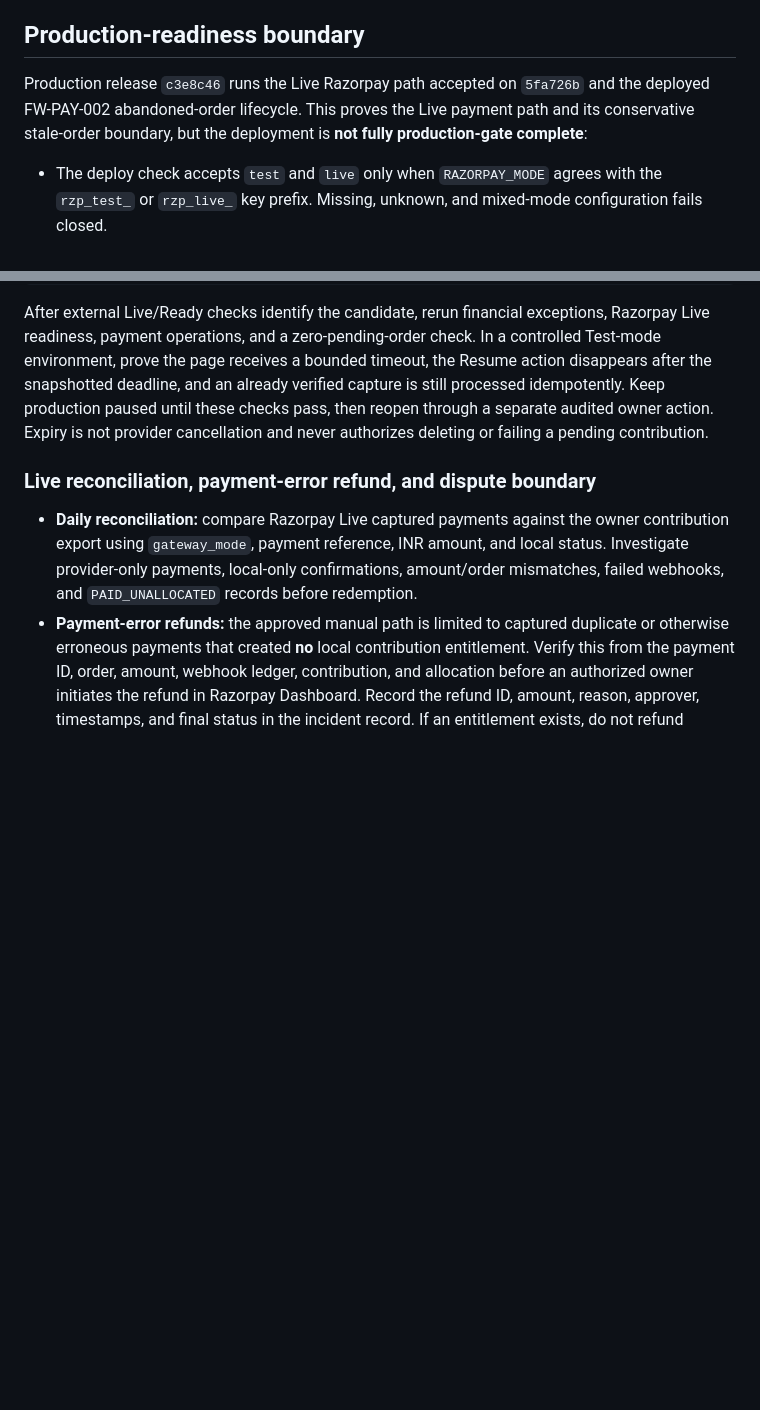
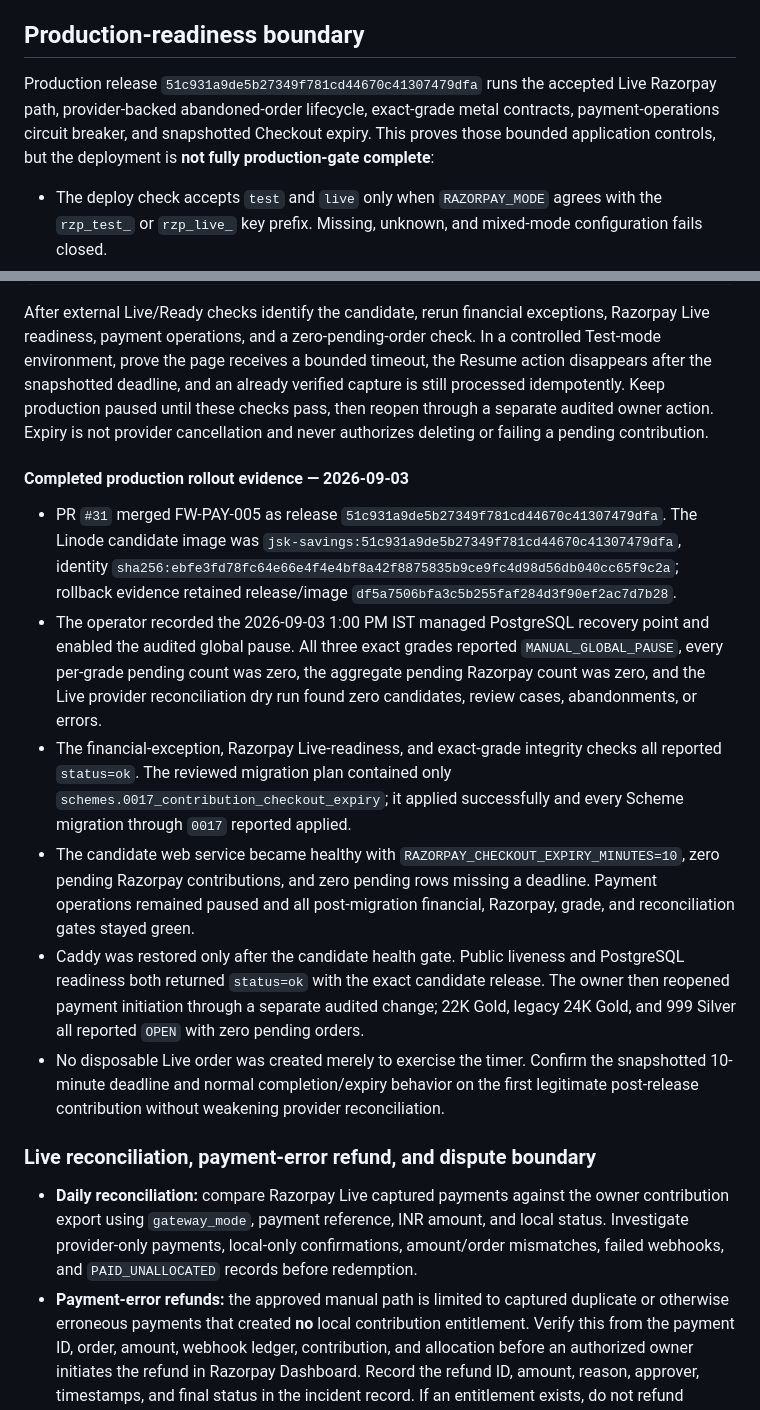
Before and after one commit to rajeshr188/jsk-ss, a Markdown page: docs/PRODUCTION_DEPLOYMENT.md, 2 parts joined by grey strips. Rendered like a GitHub page; blank space fills up the shorter version.

Commit message:
Record checkout expiry production rollout

```diff
--- a/docs/PRODUCTION_DEPLOYMENT.md
+++ b/docs/PRODUCTION_DEPLOYMENT.md
@@ -7,9 +7,10 @@ explicit Razorpay Test/Live modes, and manually published Scheme Rate build. Dev
 
 ## Production-readiness boundary
 
-Production release `c3e8c46` runs the Live Razorpay path accepted on `5fa726b` and the
-deployed FW-PAY-002 abandoned-order lifecycle. This proves the Live payment path and
-its conservative stale-order boundary, but the deployment is **not fully
+Production release `51c931a9de5b27349f781cd44670c41307479dfa` runs the accepted
+Live Razorpay path, provider-backed abandoned-order lifecycle, exact-grade metal
+contracts, payment-operations circuit breaker, and snapshotted Checkout expiry. This
+proves those bounded application controls, but the deployment is **not fully
 production-gate complete**:
 
 - The deploy check accepts `test` and `live` only when `RAZORPAY_MODE` agrees with
@@ -1882,6 +1883,35 @@ capture is still processed idempotently. Keep production paused until these chec
 pass, then reopen through a separate audited owner action. Expiry is not provider
 cancellation and never authorizes deleting or failing a pending contribution.
 
+#### Completed production rollout evidence — 2026-09-03
+
+- PR `#31` merged FW-PAY-005 as release
+  `51c931a9de5b27349f781cd44670c41307479dfa`. The Linode candidate image was
+  `jsk-savings:51c931a9de5b27349f781cd44670c41307479dfa`, identity
+  `sha256:ebfe3fd78fc64e66e4f4e4bf8a42f8875835b9ce9fc4d98d56db040cc65f9c2a`;
+  rollback evidence retained release/image
+  `df5a7506bfa3c5b255faf284d3f90ef2ac7d7b28`.
+- The operator recorded the 2026-09-03 1:00 PM IST managed PostgreSQL recovery
+  point and enabled the audited global pause. All three exact grades reported
+  `MANUAL_GLOBAL_PAUSE`, every per-grade pending count was zero, the aggregate
+  pending Razorpay count was zero, and the Live provider reconciliation dry run
+  found zero candidates, review cases, abandonments, or errors.
+- The financial-exception, Razorpay Live-readiness, and exact-grade integrity checks
+  all reported `status=ok`. The reviewed migration plan contained only
+  `schemes.0017_contribution_checkout_expiry`; it applied successfully and every
+  Scheme migration through `0017` reported applied.
+- The candidate web service became healthy with
+  `RAZORPAY_CHECKOUT_EXPIRY_MINUTES=10`, zero pending Razorpay contributions, and
+  zero pending rows missing a deadline. Payment operations remained paused and all
+  post-migration financial, Razorpay, grade, and reconciliation gates stayed green.
+- Caddy was restored only after the candidate health gate. Public liveness and
+  PostgreSQL readiness both returned `status=ok` with the exact candidate release.
+  The owner then reopened payment initiation through a separate audited change; 22K
+  Gold, legacy 24K Gold, and 999 Silver all reported `OPEN` with zero pending orders.
+- No disposable Live order was created merely to exercise the timer. Confirm the
+  snapshotted 10-minute deadline and normal completion/expiry behavior on the first
+  legitimate post-release contribution without weakening provider reconciliation.
+
 ### Live reconciliation, payment-error refund, and dispute boundary
 
 - **Daily reconciliation:** compare Razorpay Live captured payments against the owner
```
Also changed, not shown: docs/FUTURE_WORK.md (+6 -2 lines), docs/STATUS.md (+29 -18 lines).
